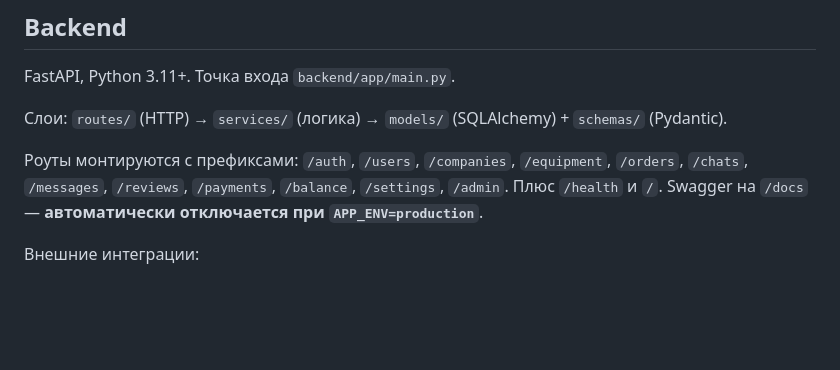
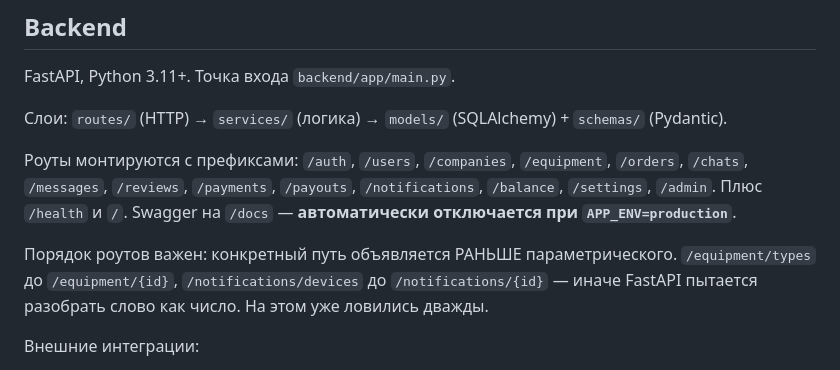
Before and after one commit to oybeff/movex, a Markdown page: CLAUDE.md, the part around the change. GitHub-like rendering; blank space fills up the shorter version.

Commit message:
CLAUDE.md: дополнить список роутов и правило их порядка
Co-Authored-By: Claude Opus 5 (1M context) <noreply@anthropic.com>
Claude-Session: https://claude.ai/code/session_01C8hPtFAXFqkK95Uynj36N9

```diff
--- a/CLAUDE.md
+++ b/CLAUDE.md
@@ -34,8 +34,14 @@ FastAPI, Python 3.11+. Точка входа `backend/app/main.py`.
 Слои: `routes/` (HTTP) → `services/` (логика) → `models/` (SQLAlchemy) + `schemas/` (Pydantic).
 
 Роуты монтируются с префиксами: `/auth`, `/users`, `/companies`, `/equipment`, `/orders`,
-`/chats`, `/messages`, `/reviews`, `/payments`, `/balance`, `/settings`, `/admin`.
-Плюс `/health` и `/`. Swagger на `/docs` — **автоматически отключается при `APP_ENV=production`**.
+`/chats`, `/messages`, `/reviews`, `/payments`, `/payouts`, `/notifications`, `/balance`,
+`/settings`, `/admin`. Плюс `/health` и `/`.
+Swagger на `/docs` — **автоматически отключается при `APP_ENV=production`**.
+
+Порядок роутов важен: конкретный путь объявляется РАНЬШЕ параметрического.
+`/equipment/types` до `/equipment/{id}`, `/notifications/devices` до
+`/notifications/{id}` — иначе FastAPI пытается разобрать слово как число.
+На этом уже ловились дважды.
 
 Внешние интеграции:
 - **Click** — приём платежей (`services/click_service.py`)
```
